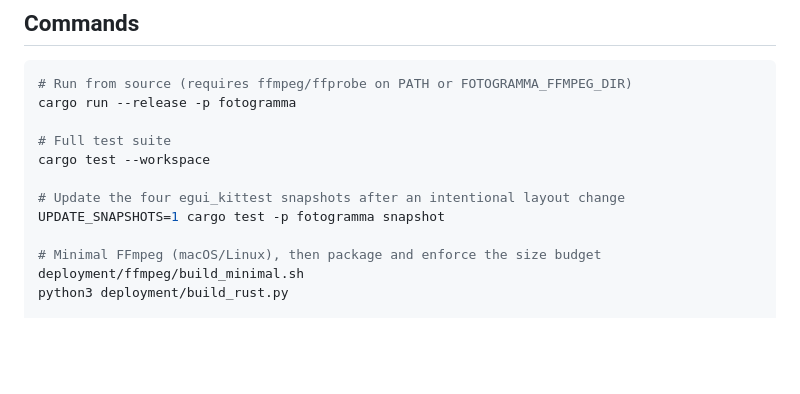
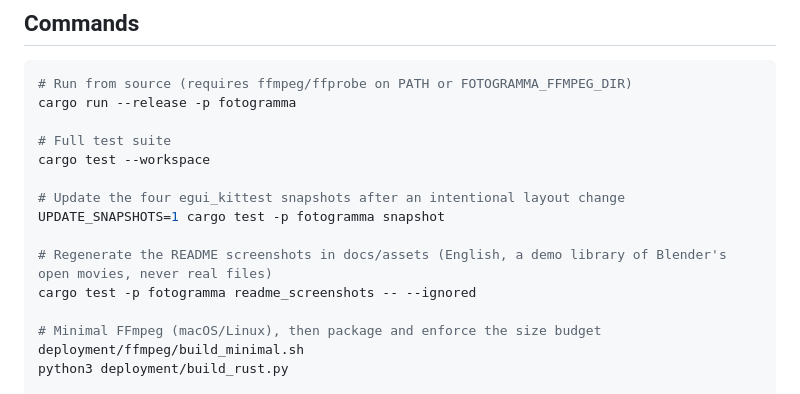
Before and after one commit to JohnnyTaxs/fotogramma, a Markdown page: AGENTS.md, the part around the change. Drawn GitHub-style; blank space fills up the shorter version.

```diff
--- a/AGENTS.md
+++ b/AGENTS.md
@@ -30,6 +30,9 @@ cargo test --workspace
 
 # Update the four egui_kittest snapshots after an intentional layout change
 UPDATE_SNAPSHOTS=1 cargo test -p fotogramma snapshot
+
+# Regenerate the README screenshots in docs/assets (English, a demo library of Blender's open movies, never real files)
+cargo test -p fotogramma readme_screenshots -- --ignored
 
 # Minimal FFmpeg (macOS/Linux), then package and enforce the size budget
 deployment/ffmpeg/build_minimal.sh
```
Also changed, not shown: README.md (+2 -0 lines), docs/assets/fotogramma-conversion-dialog.png, docs/assets/fotogramma-conversion-progress.png (added), docs/assets/fotogramma-native-results.png, docs/assets/fotogramma-settings.png, 1 other file.
